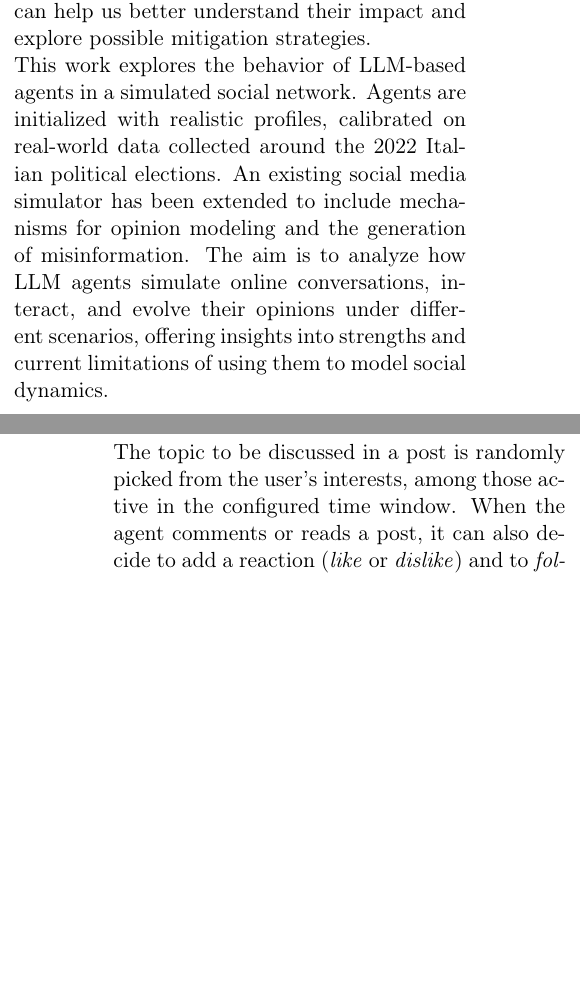
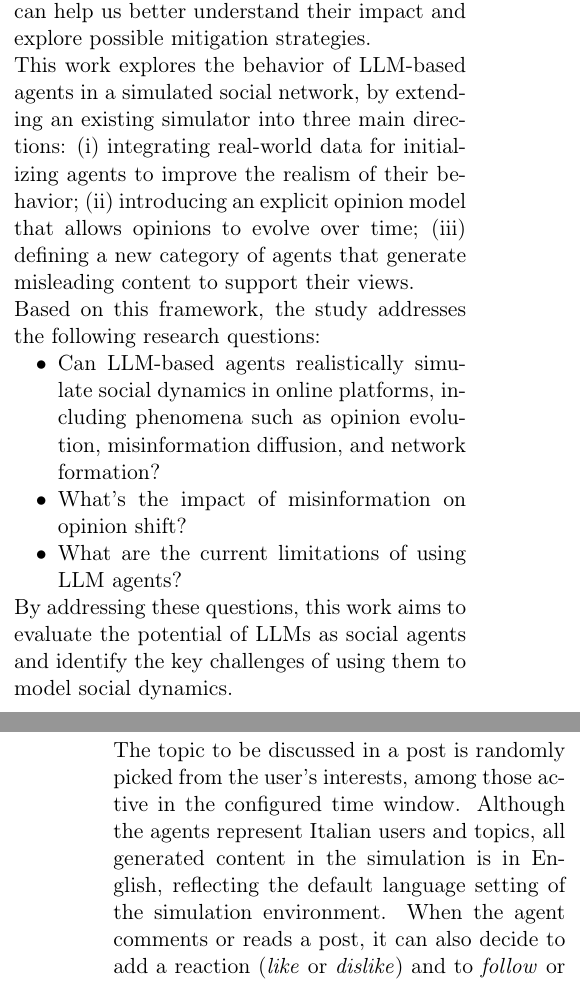
Before and after one commit to elisacomposta/master-thesis-executive-summary, a LaTeX document (executive_summary.tex, which reads Sections/Introduction.tex, Sections/Methods.tex): two parts of the columns of pages 1 and 3 of 7, joined at a grey line, cut so that both start at the same text, the shorter picture padded with empty space. Compiled offline with pdfLaTeX.

Commit message:
Add research questions, fix captions

```diff
--- a/Sections/Introduction.tex
+++ b/Sections/Introduction.tex
@@ -14,6 +14,19 @@ Large Language Models (LLMs) offer an improvement by enabling agents that simula
 A particularly important aspect of online social media is the spread of misinformation and disinformation, which can influence opinions and social dynamics.
 Simulating these phenomena can help us better understand their impact and explore possible mitigation strategies.
 
-This work explores the behavior of LLM-based agents in a simulated social network.
-Agents are initialized with realistic profiles, calibrated on real-world data collected around the 2022 Italian political elections. An existing social media simulator has been extended to include mechanisms for opinion modeling and the generation of misinformation.
-The aim is to analyze how LLM agents simulate online conversations, interact, and evolve their opinions under different scenarios, offering insights into strengths and current limitations of using them to model social dynamics.
+% Contribution
+This work explores the behavior of LLM-based agents in a simulated social network, by extending an existing simulator into three main directions:
+(i) integrating real-world data for initializing agents to improve the realism of their behavior;
+(ii) introducing an explicit opinion model that allows opinions to evolve over time;
+(iii) defining a new category of agents that generate misleading content to support their views.
+
+
+% Research questions
+Based on this framework, the study addresses the following research questions:
+\begin{itemize}
+    \item Can LLM-based agents realistically simulate social dynamics in online platforms, including phenomena such as opinion evolution, misinformation diffusion, and network formation?
+    \item What's the impact of misinformation on opinion shift?
+    \item What are the current limitations of using LLM agents?
+\end{itemize}
+
+By addressing these questions, this work aims to evaluate the potential of LLMs as social agents and identify the key challenges of using them to model social dynamics.
--- a/Sections/Methods.tex
+++ b/Sections/Methods.tex
@@ -38,6 +38,7 @@ If their sum is less then 1, the remaining probability is automatically assigned
 This setup was designed to leverage the available data of real-world user activities.
 
 The topic to be discussed in a post is randomly picked from the user's interests, among those active in the configured time window.
+Although the agents represent Italian users and topics, all generated content in the simulation is in English, reflecting the default language setting of the simulation environment.
 When the agent comments or reads a post, it can also decide to add a reaction (\textit{like} or \textit{dislike}) and to \textit{follow} or \textit{unfollow} the author.
 These additional behaviors contribute to shaping the network over time.
 
```
Also changed, not shown: Sections/Experiments.tex (+7 -9 lines).
